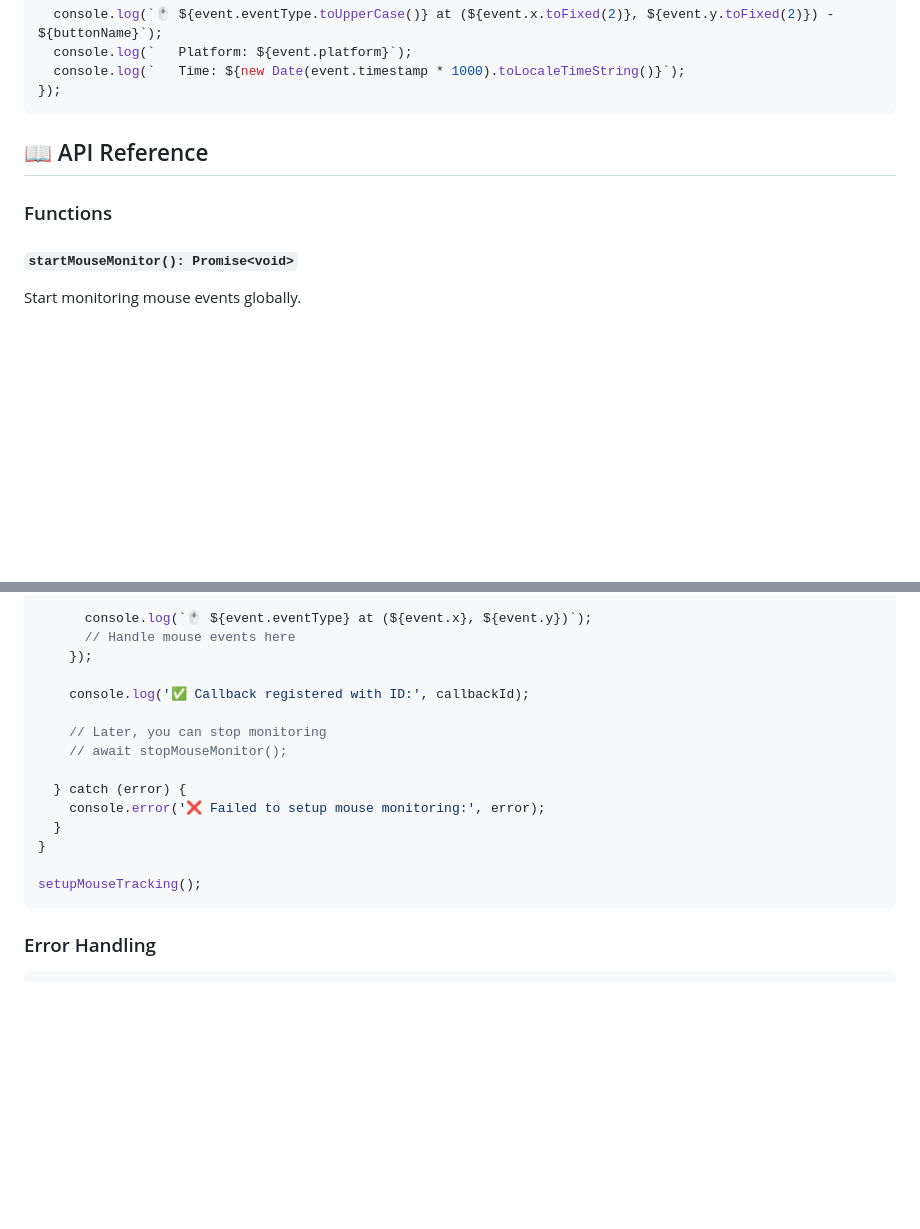
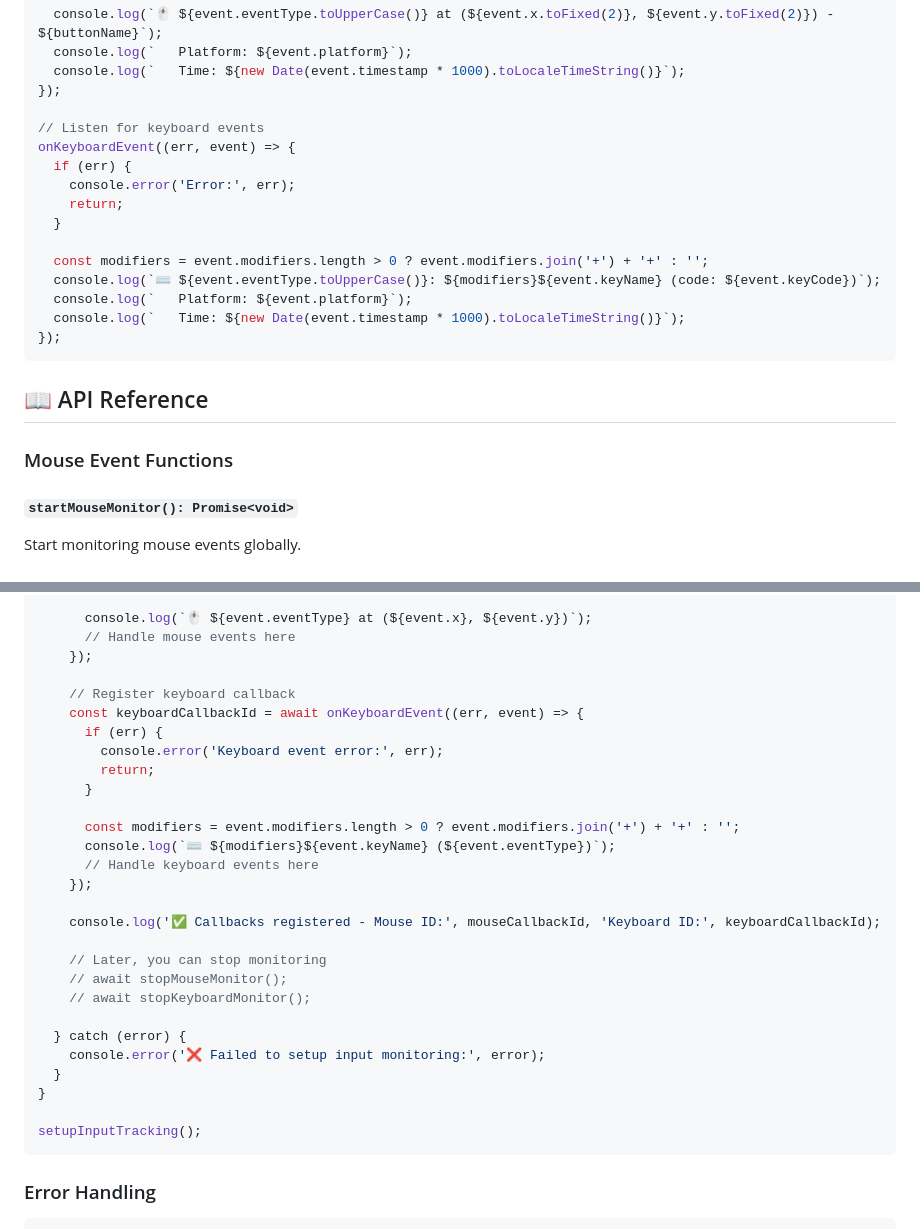
Before and after one commit to L-x-C/electron-dragfile-plugin, a Markdown page: README.md, 2 parts joined by grey strips. Rendered like a GitHub page; blank space fills up the shorter version.

````diff
--- a/README.md
+++ b/README.md
@@ -41,11 +49,24 @@ onMouseEvent((err, event) => {
   console.log(`   Platform: ${event.platform}`);
   console.log(`   Time: ${new Date(event.timestamp * 1000).toLocaleTimeString()}`);
 });
+
+// Listen for keyboard events
+onKeyboardEvent((err, event) => {
+  if (err) {
+    console.error('Error:', err);
+    return;
+  }
+
+  const modifiers = event.modifiers.length > 0 ? event.modifiers.join('+') + '+' : '';
+  console.log(`⌨️ ${event.eventType.toUpperCase()}: ${modifiers}${event.keyName} (code: ${event.keyCode})`);
+  console.log(`   Platform: ${event.platform}`);
+  console.log(`   Time: ${new Date(event.timestamp * 1000).toLocaleTimeString()}`);
+});
 ```
 
 ## 📖 API Reference
 
-### Functions
+### Mouse Event Functions
 
 #### `startMouseMonitor(): Promise<void>`
 Start monitoring mouse events globally.
@@ -101,17 +159,30 @@ async function setupMouseTracking() {
       // Handle mouse events here
     });
 
-    console.log('✅ Callback registered with ID:', callbackId);
+    // Register keyboard callback
+    const keyboardCallbackId = await onKeyboardEvent((err, event) => {
+      if (err) {
+        console.error('Keyboard event error:', err);
+        return;
+      }
+
+      const modifiers = event.modifiers.length > 0 ? event.modifiers.join('+') + '+' : '';
+      console.log(`⌨️ ${modifiers}${event.keyName} (${event.eventType})`);
+      // Handle keyboard events here
+    });
+
+    console.log('✅ Callbacks registered - Mouse ID:', mouseCallbackId, 'Keyboard ID:', keyboardCallbackId);
 
     // Later, you can stop monitoring
     // await stopMouseMonitor();
+    // await stopKeyboardMonitor();
 
   } catch (error) {
-    console.error('❌ Failed to setup mouse monitoring:', error);
+    console.error('❌ Failed to setup input monitoring:', error);
   }
 }
 
-setupMouseTracking();
+setupInputTracking();
 ```
 
 ### Error Handling
````
Also changed, not shown: other parts of README.md (+85 -12 lines).
